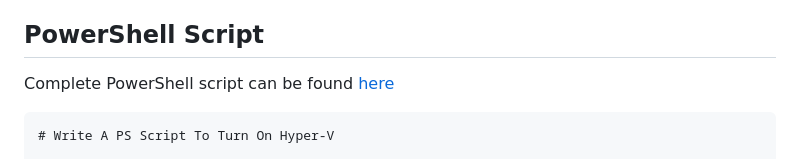
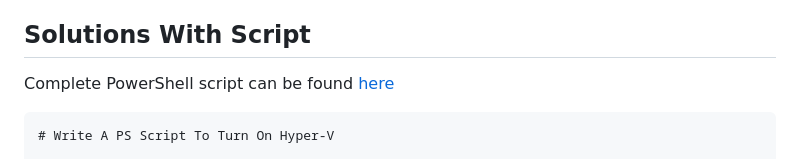
Before and after one commit to aaronamran/MCSI-Remote-Cybersecurity-Internship, a Markdown page: Cyber Defense/hyper-v-ps.md, the part around the change. Rendered like a GitHub page.

````diff
--- a/Cyber Defense/hyper-v-ps.md
+++ b/Cyber Defense/hyper-v-ps.md
@@ -12,7 +12,7 @@ Hyper-V, Microsoft's hypervisor, enables multiple operating systems to run on on
 - Display a success message after enabling Hyper-V
 - Provide an option in the script to force a reboot
 
-## PowerShell Script
+## Solutions With Script
 Complete PowerShell script can be found [here](https://github.com/aaronamran/MCSI-Remote-Cybersecurity-Internship/blob/main/Cyber%20Defense/scripts/controlhyperv.ps1)
 
 ```
````
